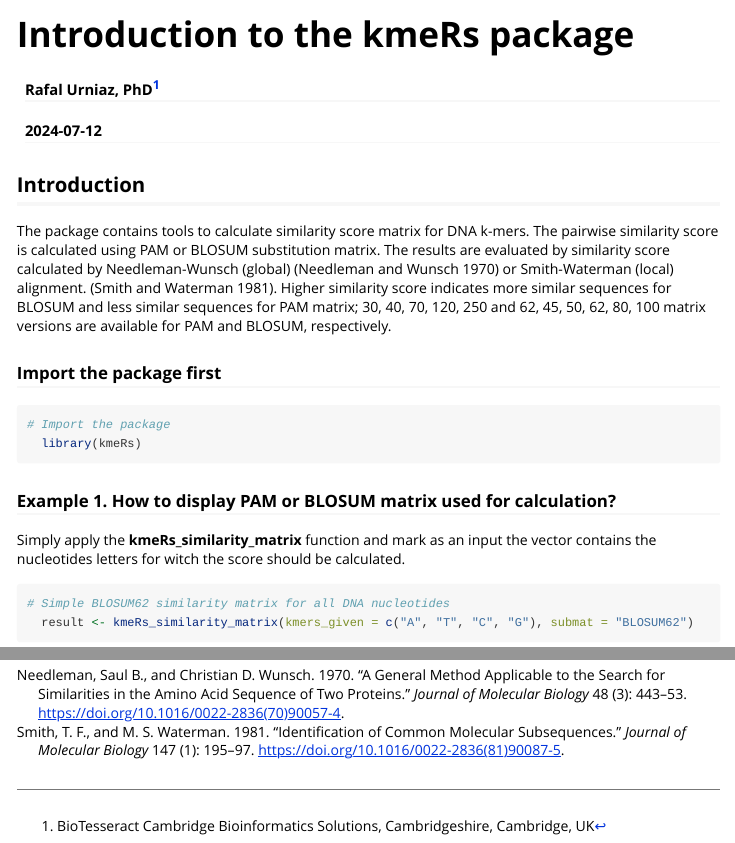
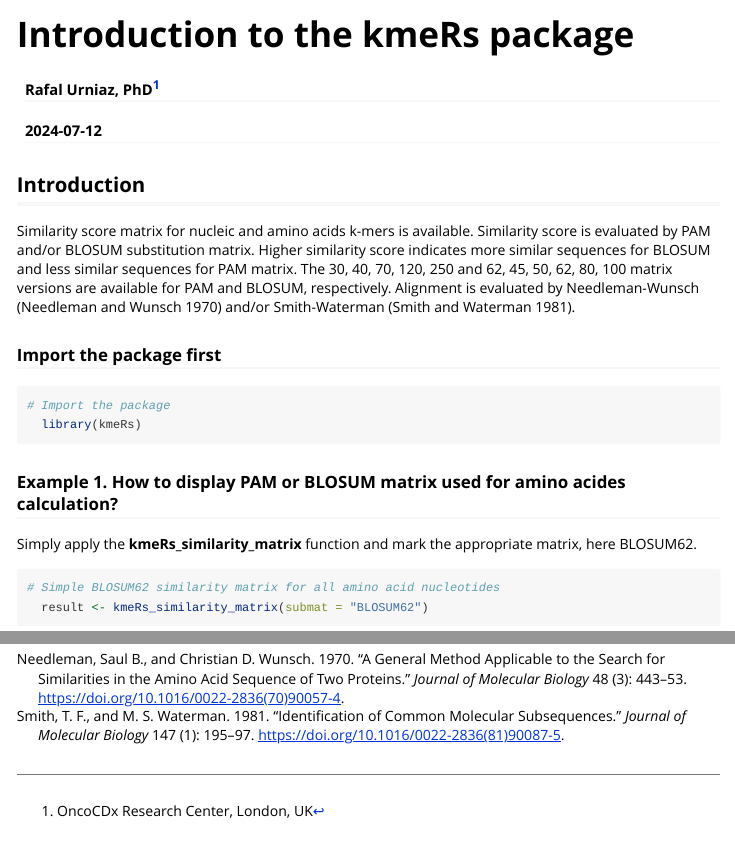
Before and after one commit to BioTesseract/kmeRs, an R Markdown document (kmeRs/vignettes/Introduction_to_kmeRs_package.Rmd): the page in a window 1100 px wide, from its top, and a second part further down, joined at a grey line. Rendered offline with R 4.5, knitr and Pandoc, with nearby package versions; some code elsewhere in the file could not run offline; long lines of code are wrapped.

Commit message:
Update to 2.1.0

````diff
--- a/kmeRs/vignettes/Introduction_to_kmeRs_package.Rmd
+++ b/kmeRs/vignettes/Introduction_to_kmeRs_package.Rmd
@@ -1,7 +1,7 @@
 ---
 title: "Introduction to the kmeRs package"
 author:
-- name: Rafal Urniaz, PhD^[BioTesseract Cambridge Bioinformatics Solutions, Cambridgeshire, Cambridge, UK]
+- name: Rafal Urniaz, PhD^[OncoCDx Research Center, London, UK]
 date: "`r Sys.Date()`"
 output: rmarkdown::html_vignette
   # pdf_document
@@ -22,7 +22,7 @@ knitr::opts_chunk$set(
 ```
 ## Introduction
 
-The package contains tools to calculate similarity score matrix for DNA k-mers. The pairwise similarity score is calculated using PAM or BLOSUM substitution matrix. The results are evaluated by similarity score calculated by Needleman-Wunsch (global) [@NEEDLEMAN1970443] or Smith-Waterman (local) alignment. [@SMITH1981195]. Higher similarity score indicates more similar sequences for BLOSUM and less similar sequences for PAM matrix; 30, 40, 70, 120, 250 and 62, 45, 50, 62, 80, 100 matrix versions are available for PAM and BLOSUM, respectively.
+Similarity score matrix for nucleic and amino acids k-mers is available. Similarity score is evaluated by PAM and/or BLOSUM substitution matrix. Higher similarity score indicates more similar sequences for BLOSUM and less similar sequences for PAM matrix. The 30, 40, 70, 120, 250 and 62, 45, 50, 62, 80, 100 matrix versions are available for PAM and BLOSUM, respectively. Alignment is evaluated by Needleman-Wunsch [@NEEDLEMAN1970443] and/or Smith-Waterman  [@SMITH1981195].
 
 ### Import the package first
 
@@ -31,13 +31,13 @@ The package contains tools to calculate similarity score matrix for DNA k-mers.
   library(kmeRs)
 ```
 
-### Example 1. How to display PAM or BLOSUM matrix used for calculation?
+### Example 1. How to display PAM or BLOSUM matrix used for amino acides calculation?
 
-Simply apply the **kmeRs_similarity_matrix** function and mark as an input the vector contains the nucleotides letters for witch the score should be calculated.
+Simply apply the **kmeRs_similarity_matrix** function and mark the appropriate matrix, here BLOSUM62.
 
 ```{r}
-# Simple BLOSUM62 similarity matrix for all DNA nucleotides
-  result <- kmeRs_similarity_matrix(kmers_given = c("A", "T", "C", "G"), submat = "BLOSUM62")
+# Simple BLOSUM62 similarity matrix for all amino acid nucleotides
+  result <- kmeRs_similarity_matrix(submat = "BLOSUM62")
 # Fancy knitr table
   knitr::kable(result)
 ```
````
Also changed, not shown: 10 other files.
